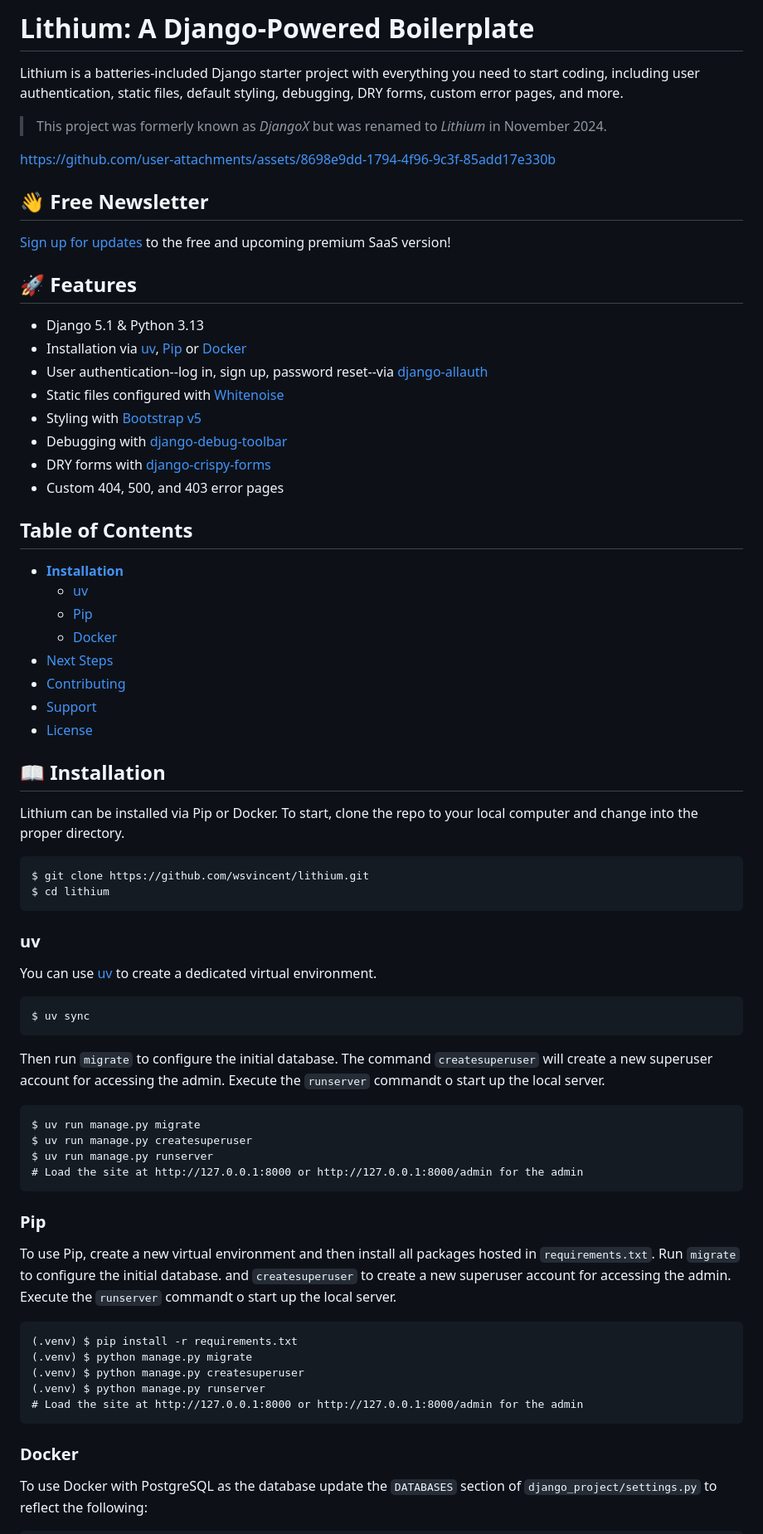
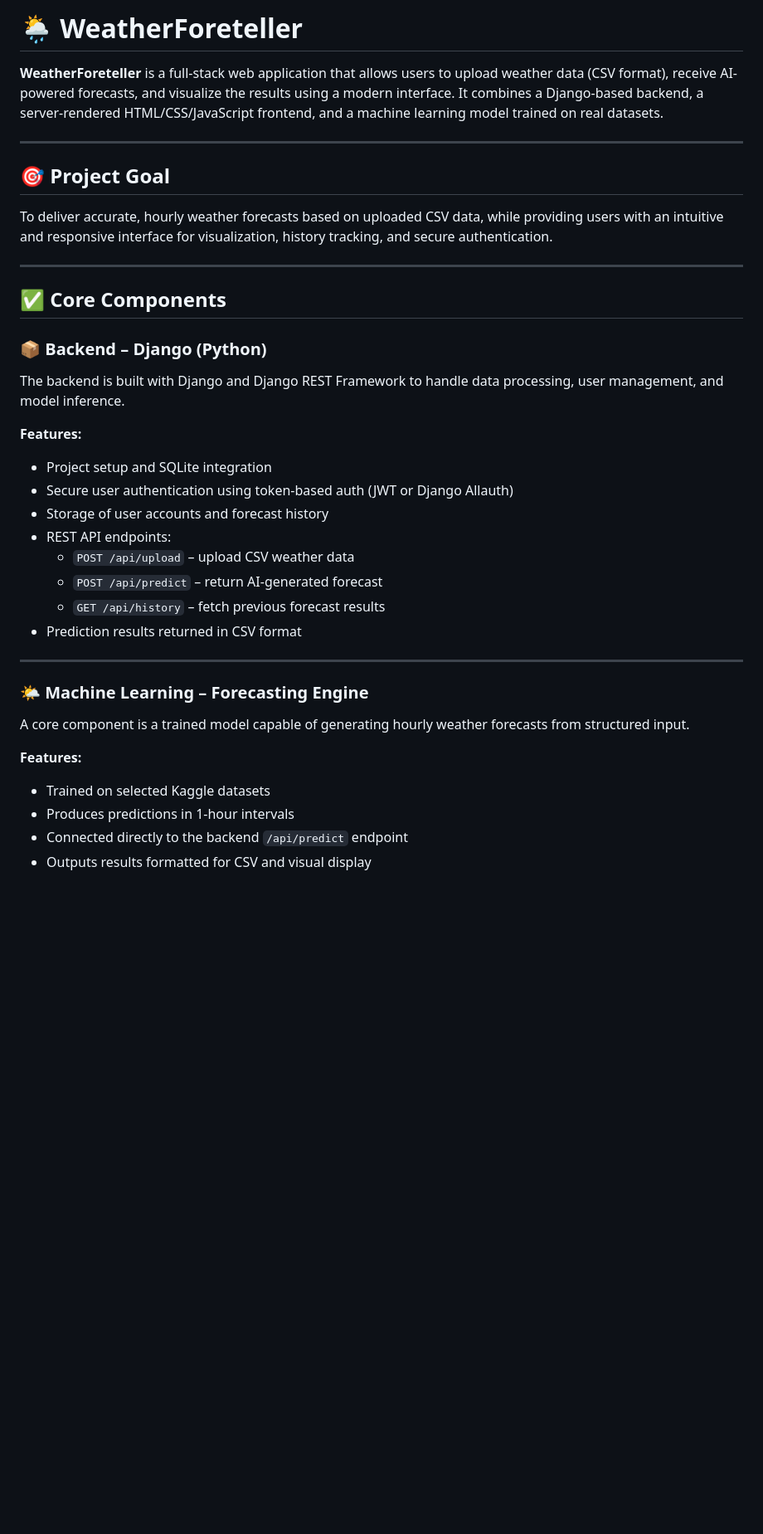
Before and after one commit to arkadiusoo/WeatherForeteller, a Markdown page: README.md, the part around one of its changes. Shown at 83% size. Drawn GitHub-style; blank space fills up the shorter version.

````diff
--- a/README.md
+++ b/README.md
@@ -1,69 +1,42 @@
-# Lithium: A Django-Powered Boilerplate
-Lithium is a batteries-included Django starter project with everything you need to start coding, including user authentication, static files, default styling, debugging, DRY forms, custom error pages, and more.
+# 🌦️ WeatherForeteller
 
-> This project was formerly known as _DjangoX_ but was renamed to _Lithium_ in November 2024.
+**WeatherForeteller** is a full-stack web application that allows users to upload weather data (CSV format), receive AI-powered forecasts, and visualize the results using a modern interface. It combines a Django-based backend, a server-rendered HTML/CSS/JavaScript frontend, and a machine learning model trained on real datasets.
 
-https://github.com/user-attachments/assets/8698e9dd-1794-4f96-9c3f-85add17e330b
+---
 
-## 👋 Free Newsletter
-[Sign up for updates](https://buttondown.com/lithiumsaas) to the free and upcoming premium SaaS version!
+## 🎯 Project Goal
 
-## 🚀 Features
-- Django 5.1 & Python 3.13
-- Installation via [uv](https://github.com/astral-sh/uv), [Pip](https://pypi.org/project/pip/) or [Docker](https://www.docker.com/)
-- User authentication--log in, sign up, password reset--via [django-allauth](https://github.com/pennersr/django-allauth)
-- Static files configured with [Whitenoise](http://whitenoise.evans.io/en/stable/index.html)
-- Styling with [Bootstrap v5](https://getbootstrap.com/)
-- Debugging with [django-debug-toolbar](https://github.com/jazzband/django-debug-toolbar)
-- DRY forms with [django-crispy-forms](https://github.com/django-crispy-forms/django-crispy-forms)
-- Custom 404, 500, and 403 error pages
+To deliver accurate, hourly weather forecasts based on uploaded CSV data, while providing users with an intuitive and responsive interface for visualization, history tracking, and secure authentication.
 
-## Table of Contents
-* **[Installation](#installation)**
-  * [uv](#uv)
-  * [Pip](#pip)
-  * [Docker](#docker)
-* [Next Steps](#next-steps)
-* [Contributing](#contributing)
-* [Support](#support)
-* [License](#license)
+---
 
-## 📖 Installation
-Lithium can be installed via Pip or Docker. To start, clone the repo to your local computer and change into the proper directory.
+## ✅ Core Components
 
-```
-$ git clone https://github.com/wsvincent/lithium.git
-$ cd lithium
-```
+### 📦 Backend – Django (Python)
 
-### uv
-You can use [uv](https://docs.astral.sh/uv/) to create a dedicated virtual environment.
+The backend is built with Django and Django REST Framework to handle data processing, user management, and model inference.
 
-```
-$ uv sync
-```
+**Features:**
 
-Then run `migrate` to configure the initial database. The command `createsuperuser` will create a new superuser account for accessing the admin. Execute the `runserver` commandt o start up the local server.
+- Project setup and SQLite integration
+- Secure user authentication using token-based auth (JWT or Django Allauth)
+- Storage of user accounts and forecast history
+- REST API endpoints:
+  - `POST /api/upload` – upload CSV weather data
+  - `POST /api/predict` – return AI-generated forecast
+  - `GET /api/history` – fetch previous forecast results
+- Prediction results returned in CSV format
 
-```
-$ uv run manage.py migrate
-$ uv run manage.py createsuperuser
-$ uv run manage.py runserver
-# Load the site at http://127.0.0.1:8000 or http://127.0.0.1:8000/admin for the admin
-```
+---
 
-### Pip
-To use Pip, create a new virtual environment and then install all packages hosted in `requirements.txt`. Run `migrate` to configure the initial database. and `createsuperuser` to create a new superuser account for accessing the admin. Execute the `runserver` commandt o start up the local server.
+### 🌤️ Machine Learning – Forecasting Engine
 
-```
-(.venv) $ pip install -r requirements.txt
-(.venv) $ python manage.py migrate
-(.venv) $ python manage.py createsuperuser
-(.venv) $ python manage.py runserver
-# Load the site at http://127.0.0.1:8000 or http://127.0.0.1:8000/admin for the admin
-```
+A core component is a trained model capable of generating hourly weather forecasts from structured input.
 
-### Docker
+**Features:**
 
-To use Docker with PostgreSQL as the database update the `DATABASES` section of `django_project/settings.py` to reflect the following:
+- Trained on selected Kaggle datasets
+- Produces predictions in 1-hour intervals
+- Connected directly to the backend `/api/predict` endpoint
+- Outputs results formatted for CSV and visual display
 
````
Also changed, not shown: other parts of README.md (+110 -41 lines).
